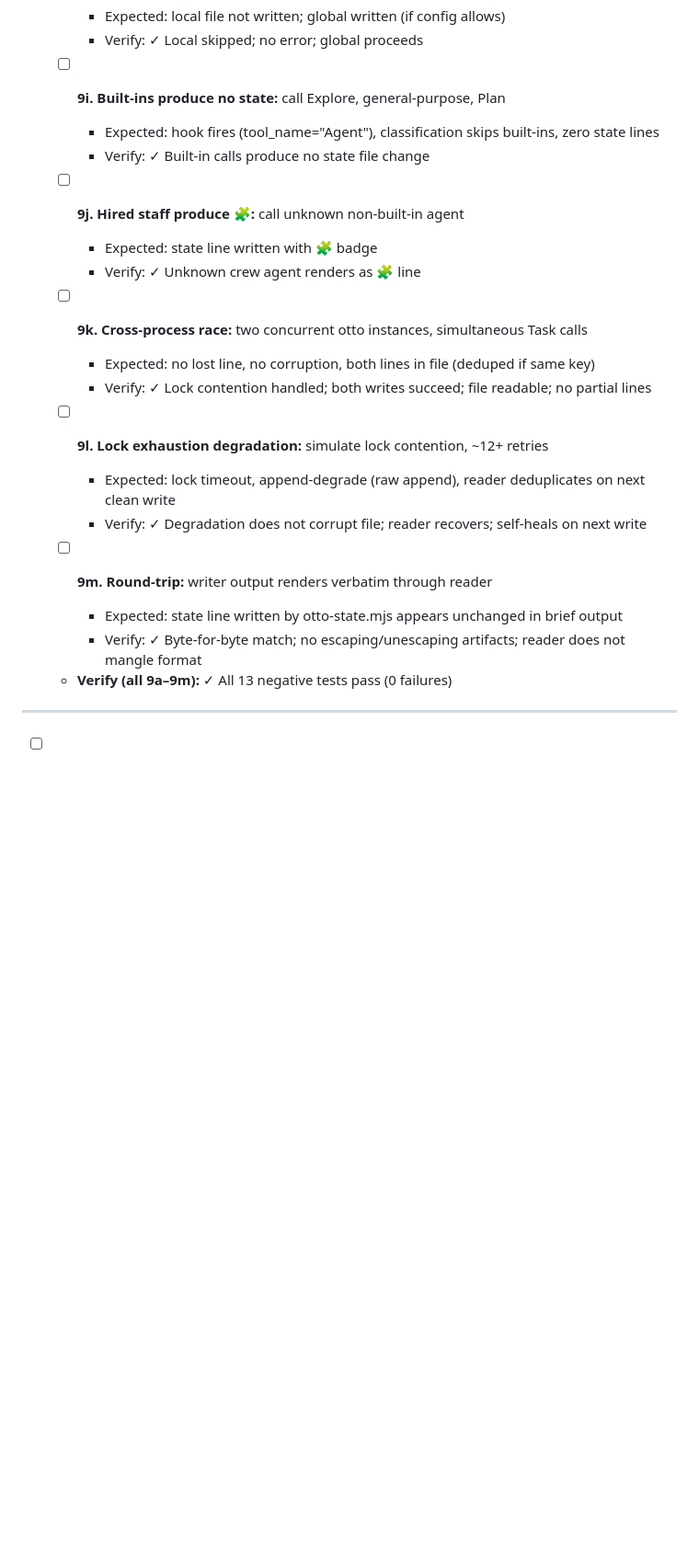
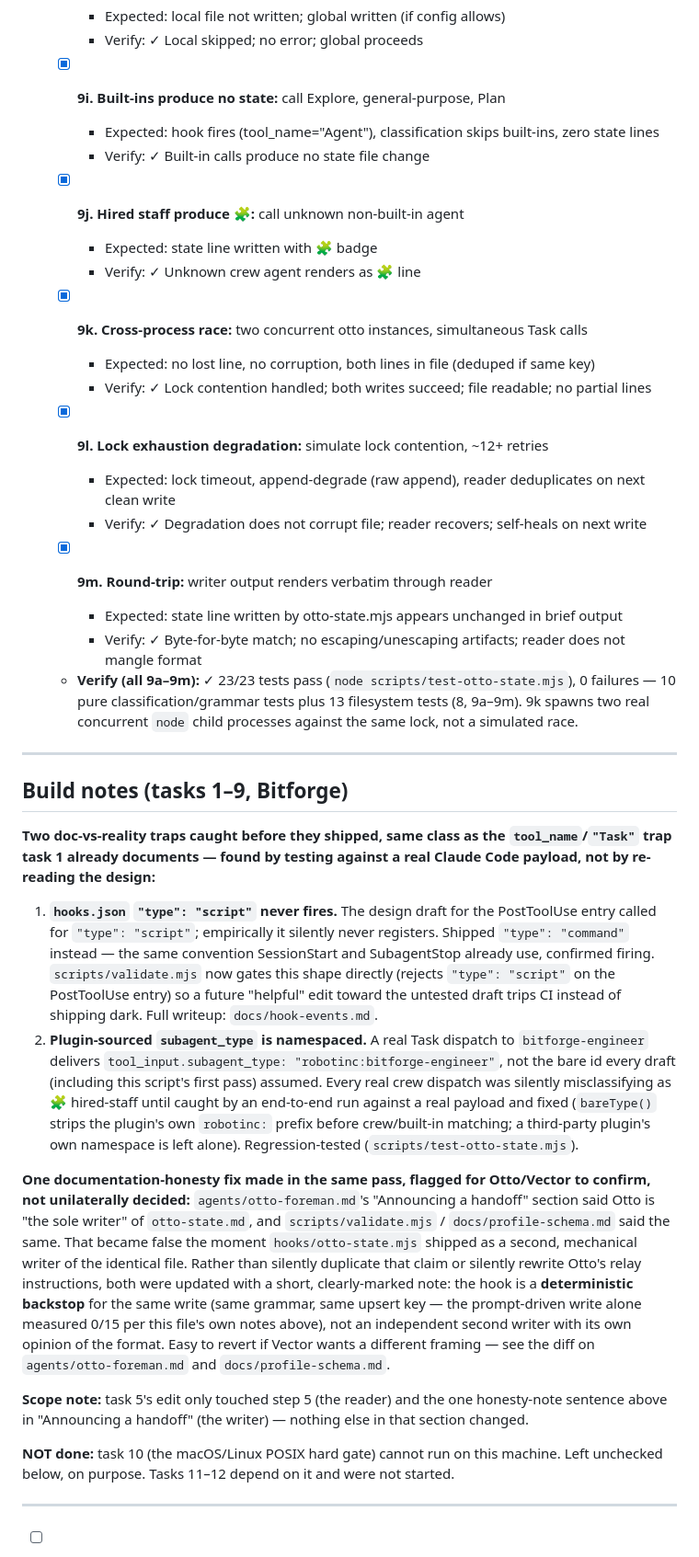
Before and after one commit to Robot-in-the-Loop-Technology-Inc/RobotInc, a Markdown page: TASKS.md, the part around one of its changes. Shown at 92% size. GitHub-like rendering; blank space fills up the shorter version.

```diff
--- a/TASKS.md
+++ b/TASKS.md
@@ -427,27 +427,64 @@ Items 3, 4, 6 can run in parallel after (1, 2). If (9) fails, escalate; do not p
     - Expected: local file not written; global written (if config allows)
     - Verify: ✓ Local skipped; no error; global proceeds
 
-  - [ ] **9i. Built-ins produce no state:** call Explore, general-purpose, Plan
+  - [x] **9i. Built-ins produce no state:** call Explore, general-purpose, Plan
     - Expected: hook fires (tool_name="Agent"), classification skips built-ins, zero state lines
     - Verify: ✓ Built-in calls produce no state file change
 
-  - [ ] **9j. Hired staff produce 🧩:** call unknown non-built-in agent
+  - [x] **9j. Hired staff produce 🧩:** call unknown non-built-in agent
     - Expected: state line written with 🧩 badge
     - Verify: ✓ Unknown crew agent renders as 🧩 line
 
-  - [ ] **9k. Cross-process race:** two concurrent otto instances, simultaneous Task calls
+  - [x] **9k. Cross-process race:** two concurrent otto instances, simultaneous Task calls
     - Expected: no lost line, no corruption, both lines in file (deduped if same key)
     - Verify: ✓ Lock contention handled; both writes succeed; file readable; no partial lines
 
-  - [ ] **9l. Lock exhaustion degradation:** simulate lock contention, ~12+ retries
+  - [x] **9l. Lock exhaustion degradation:** simulate lock contention, ~12+ retries
     - Expected: lock timeout, append-degrade (raw append), reader deduplicates on next clean write
     - Verify: ✓ Degradation does not corrupt file; reader recovers; self-heals on next write
 
-  - [ ] **9m. Round-trip:** writer output renders verbatim through reader
+  - [x] **9m. Round-trip:** writer output renders verbatim through reader
     - Expected: state line written by otto-state.mjs appears unchanged in brief output
     - Verify: ✓ Byte-for-byte match; no escaping/unescaping artifacts; reader does not mangle format
 
-  - **Verify (all 9a–9m):** ✓ All 13 negative tests pass (0 failures)
+  - **Verify (all 9a–9m):** ✓ 23/23 tests pass (`node scripts/test-otto-state.mjs`), 0 failures — 10 pure
+    classification/grammar tests plus 13 filesystem tests (8, 9a–9m). 9k spawns two real concurrent `node`
+    child processes against the same lock, not a simulated race.
+
+---
+
+## Build notes (tasks 1–9, Bitforge)
+
+**Two doc-vs-reality traps caught before they shipped, same class as the `tool_name`/`"Task"` trap task 1
+already documents — found by testing against a real Claude Code payload, not by re-reading the design:**
+
+1. **`hooks.json` `"type": "script"` never fires.** The design draft for the PostToolUse entry called for
+   `"type": "script"`; empirically it silently never registers. Shipped `"type": "command"` instead — the same
+   convention SessionStart and SubagentStop already use, confirmed firing. `scripts/validate.mjs` now gates
+   this shape directly (rejects `"type": "script"` on the PostToolUse entry) so a future "helpful" edit toward
+   the untested draft trips CI instead of shipping dark. Full writeup: `docs/hook-events.md`.
+2. **Plugin-sourced `subagent_type` is namespaced.** A real Task dispatch to `bitforge-engineer` delivers
+   `tool_input.subagent_type: "robotinc:bitforge-engineer"`, not the bare id every draft (including this
+   script's first pass) assumed. Every real crew dispatch was silently misclassifying as 🧩 hired-staff until
+   caught by an end-to-end run against a real payload and fixed (`bareType()` strips the plugin's own
+   `robotinc:` prefix before crew/built-in matching; a third-party plugin's own namespace is left alone).
+   Regression-tested (`scripts/test-otto-state.mjs`).
+
+**One documentation-honesty fix made in the same pass, flagged for Otto/Vector to confirm, not unilaterally
+decided:** `agents/otto-foreman.md`'s "Announcing a handoff" section said Otto is "the sole writer" of
+`otto-state.md`, and `scripts/validate.mjs` / `docs/profile-schema.md` said the same. That became false the
+moment `hooks/otto-state.mjs` shipped as a second, mechanical writer of the identical file. Rather than
+silently duplicate that claim or silently rewrite Otto's relay instructions, both were updated with a short,
+clearly-marked note: the hook is a **deterministic backstop** for the same write (same grammar, same upsert
+key — the prompt-driven write alone measured 0/15 per this file's own notes above), not an independent second
+writer with its own opinion of the format. Easy to revert if Vector wants a different framing — see the diff
+on `agents/otto-foreman.md` and `docs/profile-schema.md`.
+
+**Scope note:** task 5's edit only touched step 5 (the reader) and the one honesty-note sentence above in
+"Announcing a handoff" (the writer) — nothing else in that section changed.
+
+**NOT done:** task 10 (the macOS/Linux POSIX hard gate) cannot run on this machine. Left unchecked below, on
+purpose. Tasks 11–12 depend on it and were not started.
 
 ---
 
```
Also changed, not shown: other parts of TASKS.md (+17 -17 lines).
